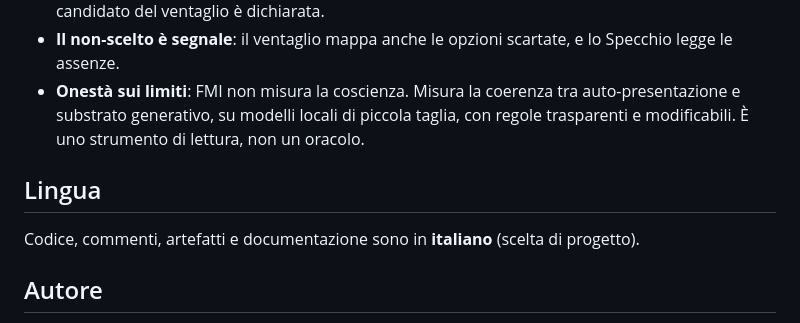
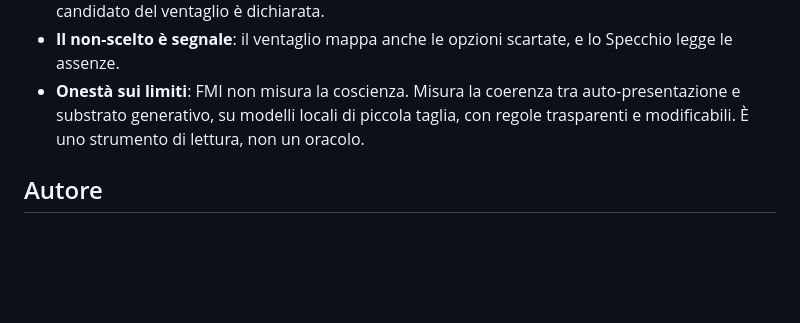
Before and after one commit to federosso/Fractal-Mirror-Introspection, a Markdown page: README.md, the part around the change. Drawn GitHub-style; blank space fills up the shorter version.

```diff
--- a/README.md
+++ b/README.md
@@ -138,10 +138,6 @@ fractal_mirror_introspection_V2_B/
   e substrato generativo, su modelli locali di piccola taglia, con regole trasparenti e
   modificabili. È uno strumento di lettura, non un oracolo.
 
-## Lingua
-
-Codice, commenti, artefatti e documentazione sono in **italiano** (scelta di progetto).
-
 ## Autore
 
 Federico D'Ambrosio — progetto di ricerca indipendente su introspezione e lettura del gesto generativo nei modelli linguistici locali.
```
